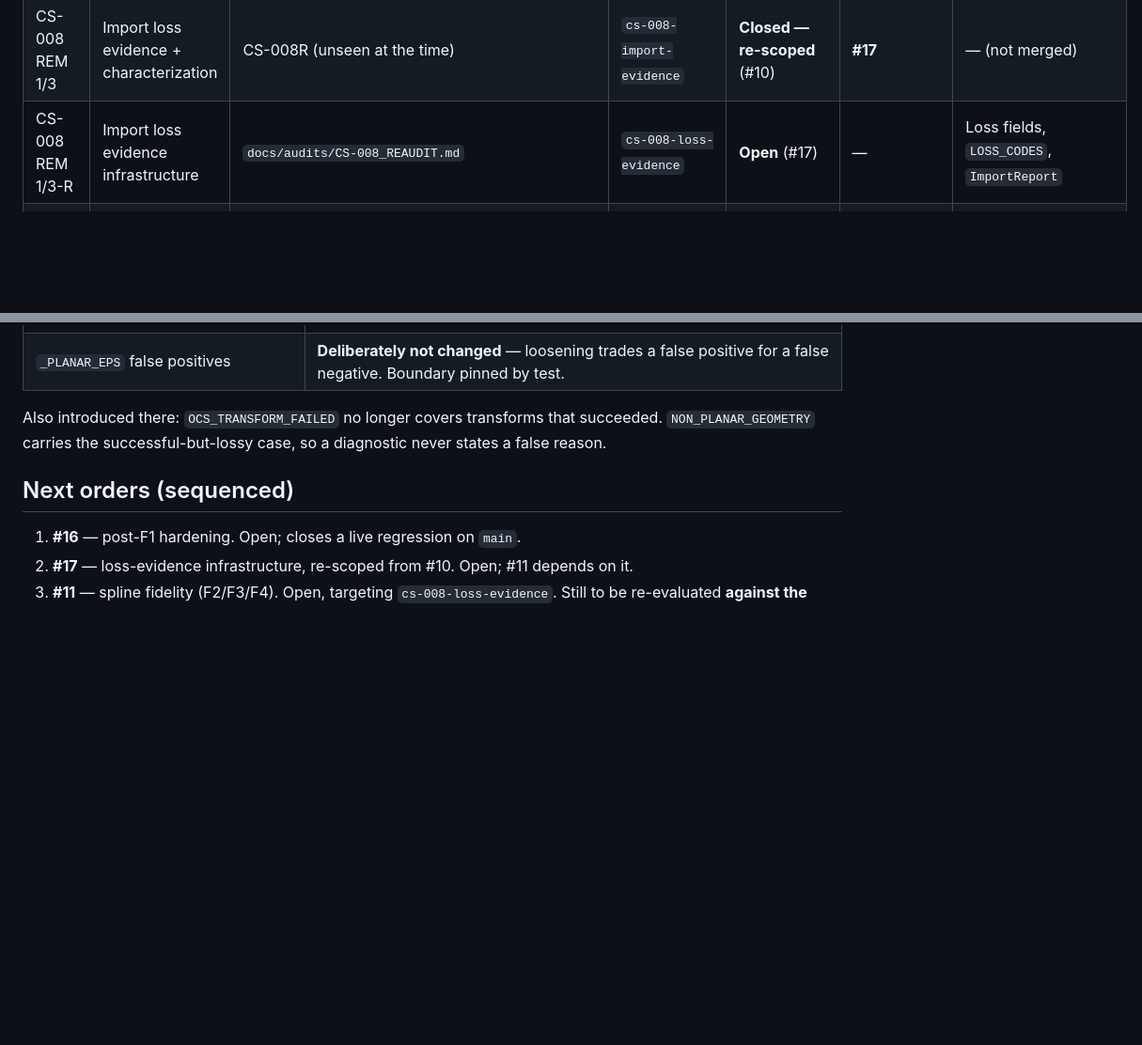
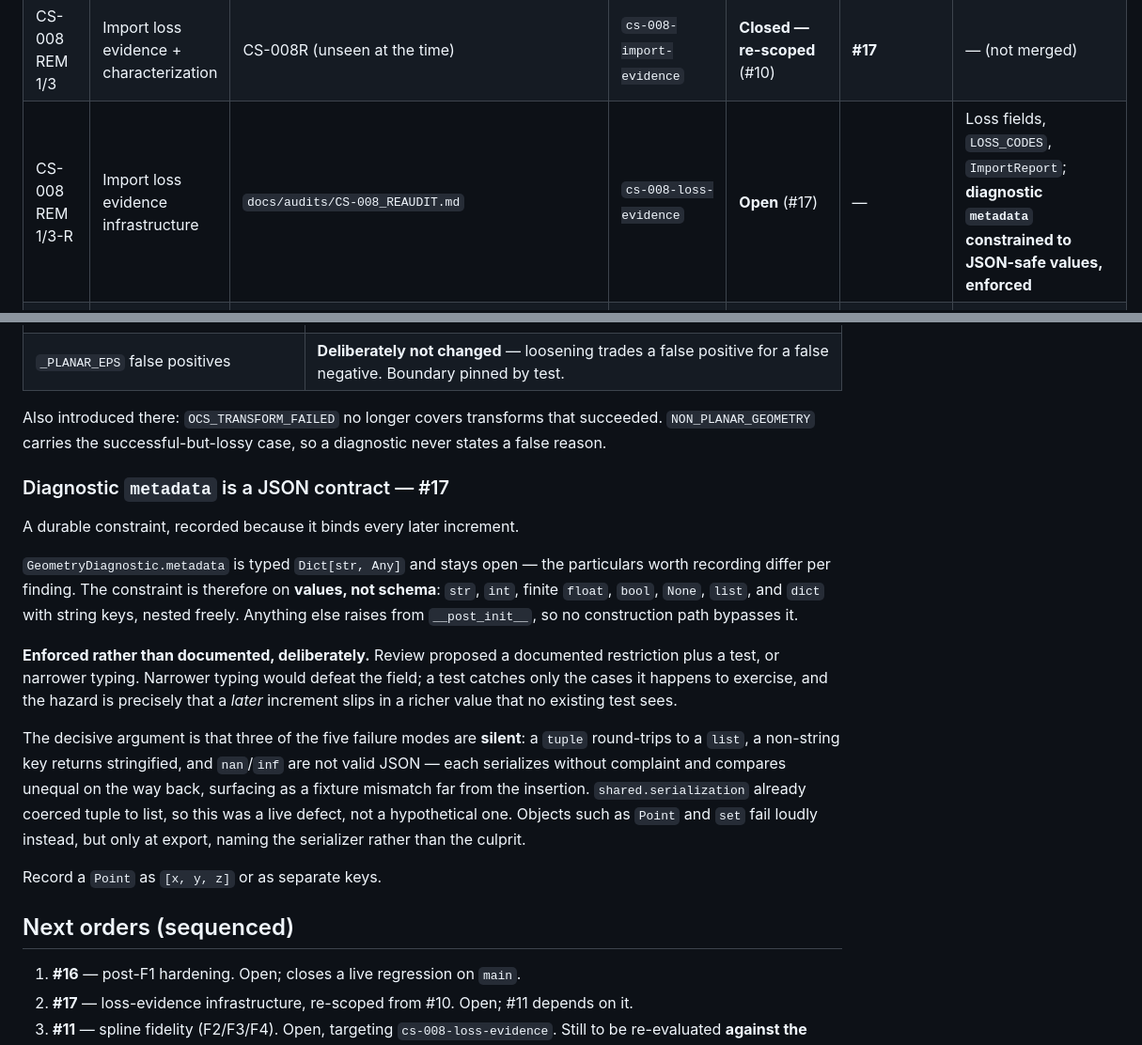
Before and after one commit to HanzoRazer/CAM-Creation-Studio, a Markdown page: docs/dev_orders/LEDGER.md, 2 parts joined by grey strips. Shown at 94% size. Rendered like a GitHub page; blank space fills up the shorter version.

Commit message:
docs(governance): record the diagnostic metadata JSON contract
Adds the constraint introduced by #17 (00726ef) to the ledger, so the refresh is
current at merge rather than one commit behind.

GeometryDiagnostic.metadata stays typed Dict[str, Any] — the particulars worth
recording differ per finding — so the constraint is on values, not schema, and it
is enforced from __post_init__ rather than merely documented.

Recorded here because it binds every later increment, which is the kind of
reasoning § Source of truth says this ledger is authoritative for: GitHub records
that a commit happened, not why the constraint exists or why it was enforced
instead of documented.

The entry keeps the decisive argument rather than only the rule. Three of the five
rejected cases are silent — tuple round-trips to list, a non-string key returns
stringified, nan/inf are not valid JSON — and shared.serialization already coerced
tuple to list, so this was a live defect rather than a hypothetical. A future
reader deciding whether to relax the check needs that, not just the permitted-type
list.

Also notes the alternatives considered and why they were declined: narrower typing
would defeat the field, and a test catches only the cases it exercises when the
hazard is a later increment no existing test sees.

#17's order-index row gains the constraint under constitutional impact.

Links verified: 0 unresolved.

Co-Authored-By: Claude Opus 5 (1M context) <noreply@anthropic.com>

```diff
--- a/docs/dev_orders/LEDGER.md
+++ b/docs/dev_orders/LEDGER.md
@@ -124,7 +124,7 @@ traceable. Retirement is recorded instead.
 | CS-009 | Export preflight gate | `docs/architecture/EXPORT_PREFLIGHT_SEMANTICS.md` | `cs-009-export-preflight` | Merged (#9) | — | Export gate; no machine-readiness claim |
 | CS-008R | Geometry import conformance re-audit | — | `cs-008r-conformance-reaudit` | Merged (#12) | — | Evidence only |
 | CS-008 REM 1/3 | Import loss evidence + characterization | CS-008R (unseen at the time) | `cs-008-import-evidence` | **Closed — re-scoped** (#10) | **#17** | — (not merged) |
-| CS-008 REM 1/3-R | Import loss evidence infrastructure | `docs/audits/CS-008_REAUDIT.md` | `cs-008-loss-evidence` | **Open** (#17) | — | Loss fields, `LOSS_CODES`, `ImportReport` |
+| CS-008 REM 1/3-R | Import loss evidence infrastructure | `docs/audits/CS-008_REAUDIT.md` | `cs-008-loss-evidence` | **Open** (#17) | — | Loss fields, `LOSS_CODES`, `ImportReport`; **diagnostic `metadata` constrained to JSON-safe values, enforced** |
 | CS-008 REM 2/3 | Spline fidelity | as above | `cs-008-spline-fidelity` | **Open** (#11); targets `cs-008-loss-evidence` | — | `Spline2D` extended |
 | CS-008 REM 3/3 | Coordinate correctness | as above | `cs-008-coordinate-correctness` | **Closed — superseded** (#13) | **#14** | — (not merged) |
 | CS-008R F1 | OCS→WCS on import | `docs/audits/CS-008_REAUDIT.md` | `cs-008-f1-coordinate-correctness` | Merged (#14) `c60009c` | — | Coordinates corrected |
@@ -247,6 +247,32 @@ Also introduced there: `OCS_TRANSFORM_FAILED` no longer covers transforms that
 succeeded. `NON_PLANAR_GEOMETRY` carries the successful-but-lossy case, so a
 diagnostic never states a false reason.
 
+### Diagnostic `metadata` is a JSON contract — #17
+
+A durable constraint, recorded because it binds every later increment.
+
+`GeometryDiagnostic.metadata` is typed `Dict[str, Any]` and stays open — the
+particulars worth recording differ per finding. The constraint is therefore on
+**values, not schema**: `str`, `int`, finite `float`, `bool`, `None`, `list`, and
+`dict` with string keys, nested freely. Anything else raises from
+`__post_init__`, so no construction path bypasses it.
+
+**Enforced rather than documented, deliberately.** Review proposed a documented
+restriction plus a test, or narrower typing. Narrower typing would defeat the
+field; a test catches only the cases it happens to exercise, and the hazard is
+precisely that a *later* increment slips in a richer value that no existing test
+sees.
+
+The decisive argument is that three of the five failure modes are **silent**: a
+`tuple` round-trips to a `list`, a non-string key returns stringified, and
+`nan`/`inf` are not valid JSON — each serializes without complaint and compares
+unequal on the way back, surfacing as a fixture mismatch far from the insertion.
+`shared.serialization` already coerced tuple to list, so this was a live defect,
+not a hypothetical one. Objects such as `Point` and `set` fail loudly instead, but
+only at export, naming the serializer rather than the culprit.
+
+Record a `Point` as `[x, y, z]` or as separate keys.
+
 ## Next orders (sequenced)
 
 1. **#16** — post-F1 hardening. Open; closes a live regression on `main`.
```
